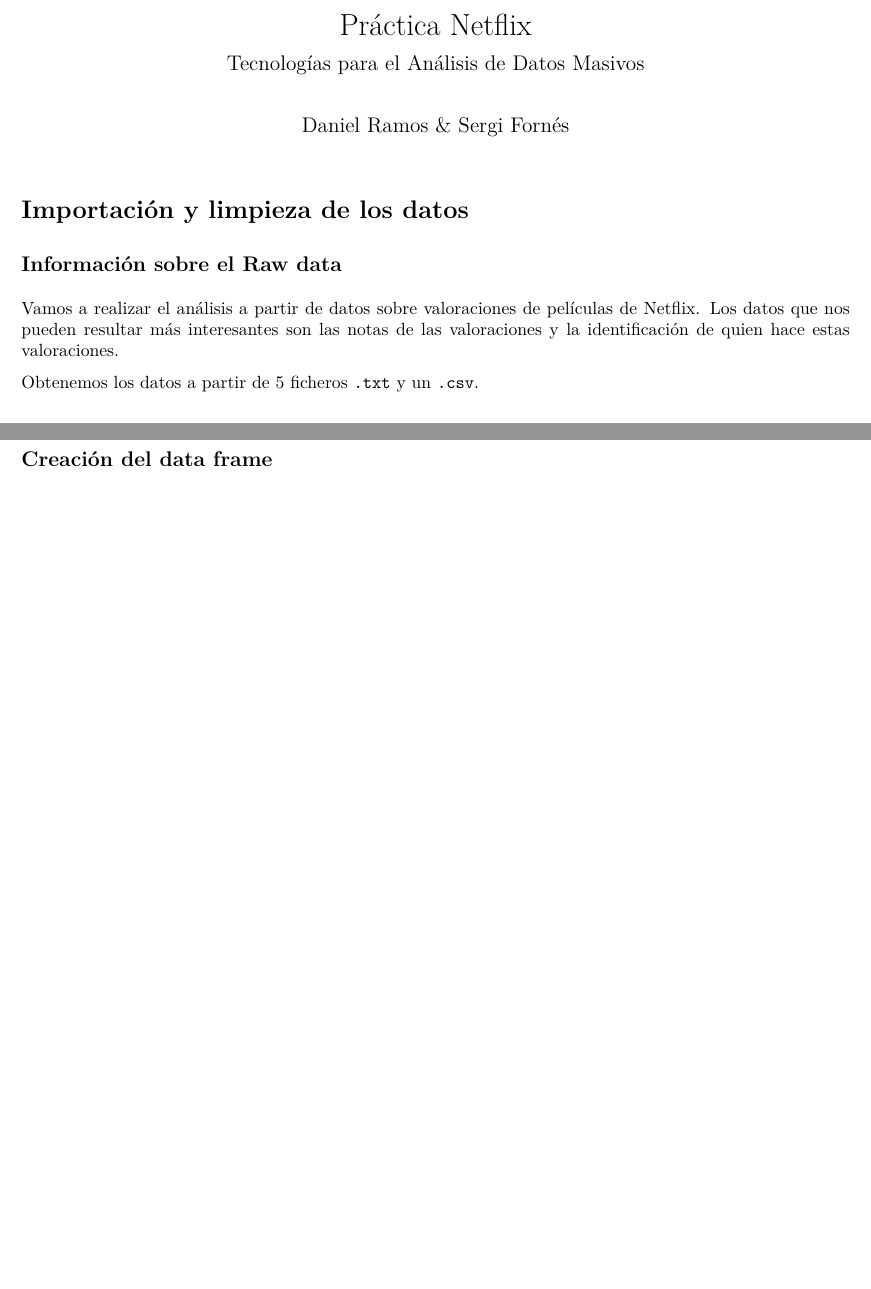
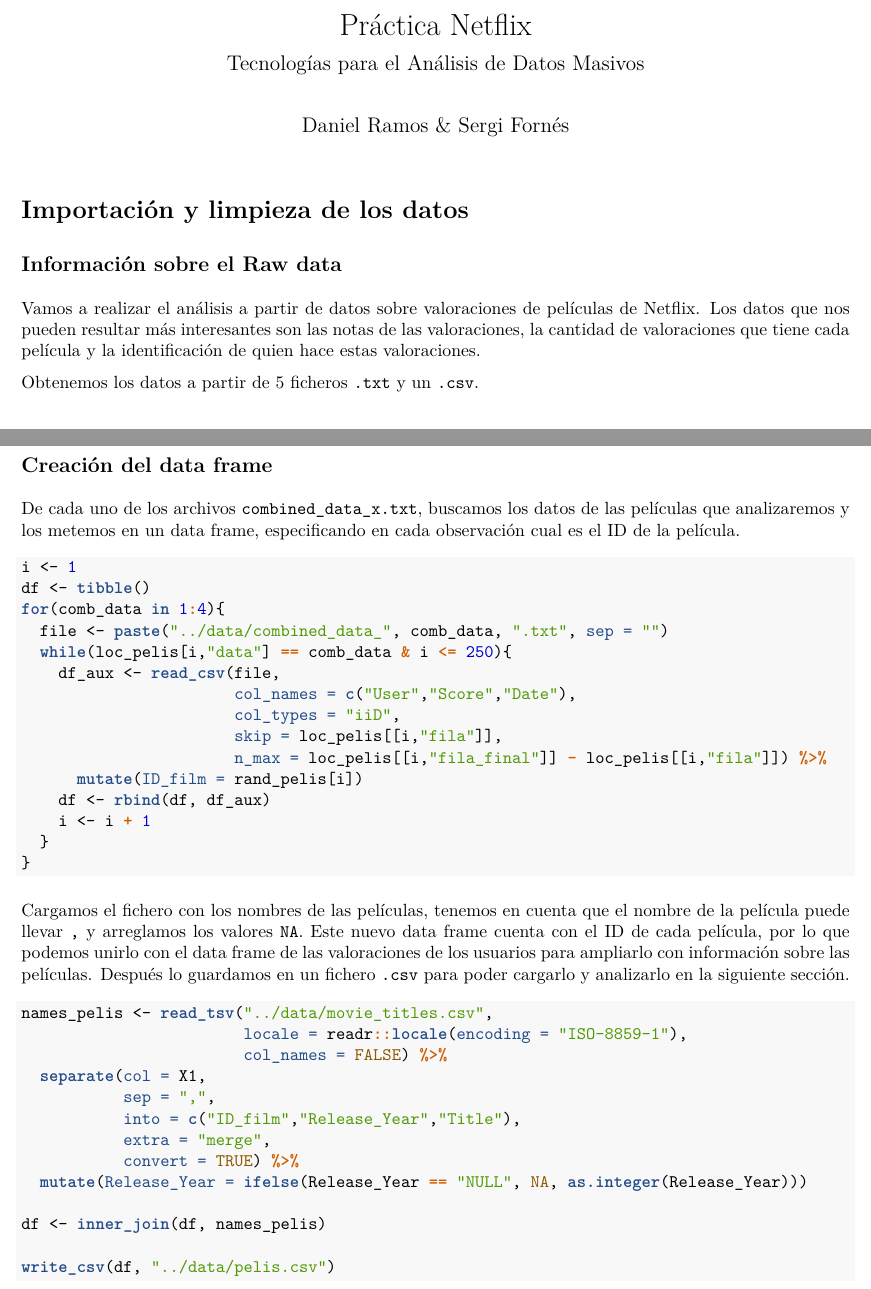
Before and after one commit to sergifornes/netflix, an R Markdown document (netflix.Rmd): two parts of pages 1 and 2 of 2 before the commit and two parts of pages 1 and 2 of 3 after it, joined at a grey line, cut so that both start at the same text, the shorter picture padded with empty space. The pictures show the output file netflix.pdf that the author committed with the source.

Commit message:
limpieza primer apartado

````diff
--- a/netflix.Rmd
+++ b/netflix.Rmd
@@ -60,10 +60,17 @@
 
 ## Creación del data frame
 
-De cada uno de los archivos `combined_data_x.txt`, buscamos los datos de las películas que analizaremos y los metemos en un data frame, especificando en cada observación cual es la ID de la película.
+De cada uno de los archivos `combined_data_x.txt`, buscamos los datos de las películas que analizaremos y los metemos en un data frame, especificando en cada observación cual es el ID de la película.
 
-```{r}
+```{r, eval = FALSE}
 i <- 1
 df <- tibble()
 for(comb_data in 1:4){
   file <- paste("../data/combined_data_", comb_data, ".txt", sep = "")
+  while(loc_pelis[i,"data"] == comb_data & i <= 250){
+    df_aux <- read_csv(file,
+                       col_names = c("User","Score","Date"),
+                       col_types = "iiD",
+                       skip = loc_pelis[[i,"fila"]],
+                       n_max = loc_pelis[[i,"fila_final"]] - loc_pelis[[i,"fila"]]) %>%
+      mutate(ID_film = rand_pelis[i])
@@ -78,4 +81,16 @@
 ```
 
+Cargamos el fichero con los nombres de las películas, tenemos en cuenta que el nombre de la película puede llevar `,` y arreglamos los valores `NA`. Este nuevo data frame cuenta con el ID de cada película, por lo que podemos unirlo con el data frame de las valoraciones de los usuarios para ampliarlo con información sobre las películas. Después lo guardamos en un fichero `.csv` para poder cargarlo y analizarlo en la siguiente sección.
 
+```{r, eval = FALSE}
+names_pelis <- read_tsv("../data/movie_titles.csv",
+                        locale = readr::locale(encoding = "ISO-8859-1"),
+                        col_names = FALSE) %>%
+  separate(col = X1,
+           sep = ",",
+           into = c("ID_film","Release_Year","Title"),
+           extra = "merge",
+           convert = TRUE) %>%
+  mutate(Release_Year = ifelse(Release_Year == "NULL", NA, as.integer(Release_Year)))
 
+df <- inner_join(df, names_pelis)
@@ -86 +97,2 @@
 
+write_csv(df, "../data/pelis.csv")
````
Also changed, not shown: netflix.pdf, netflix.Rmd (25 more changed lines).
